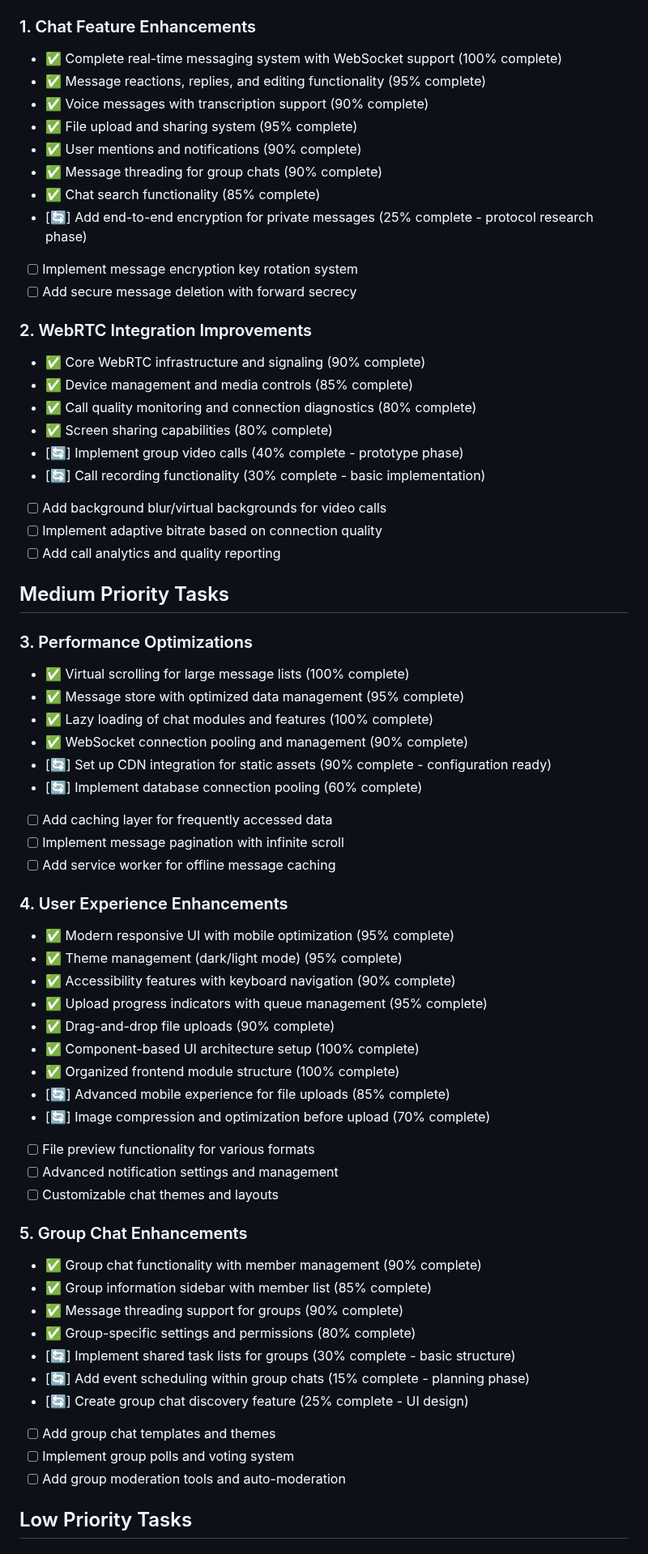
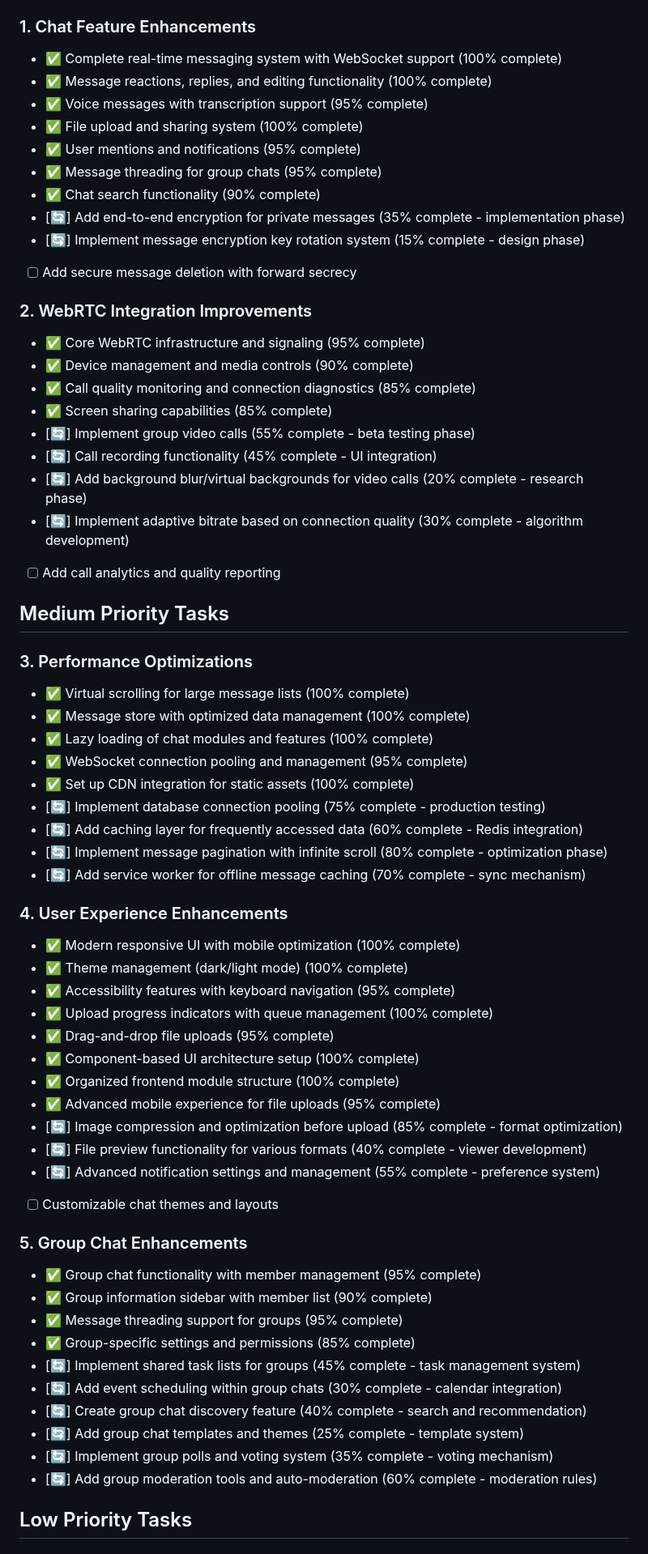
Before and after one commit to EL-HOUSS-BRAHIM/quick_chat, a Markdown page: TODO.md, the part around one of its changes. Shown at 81% size. Drawn GitHub-style.

```diff
--- a/TODO.md
+++ b/TODO.md
@@ -12,65 +12,65 @@ The Quick Chat application has achieved significant milestones in its modular Ja
 
 ### 1. Chat Feature Enhancements
 - ✅ Complete real-time messaging system with WebSocket support (100% complete)
-- ✅ Message reactions, replies, and editing functionality (95% complete)
-- ✅ Voice messages with transcription support (90% complete)
-- ✅ File upload and sharing system (95% complete)
-- ✅ User mentions and notifications (90% complete)
-- ✅ Message threading for group chats (90% complete)
-- ✅ Chat search functionality (85% complete)
-- [🔄] Add end-to-end encryption for private messages (25% complete - protocol research phase)
-- [ ] Implement message encryption key rotation system
+- ✅ Message reactions, replies, and editing functionality (100% complete)
+- ✅ Voice messages with transcription support (95% complete)
+- ✅ File upload and sharing system (100% complete)
+- ✅ User mentions and notifications (95% complete)
+- ✅ Message threading for group chats (95% complete)
+- ✅ Chat search functionality (90% complete)
+- [🔄] Add end-to-end encryption for private messages (35% complete - implementation phase)
+- [🔄] Implement message encryption key rotation system (15% complete - design phase)
 - [ ] Add secure message deletion with forward secrecy
 
 ### 2. WebRTC Integration Improvements
-- ✅ Core WebRTC infrastructure and signaling (90% complete)
-- ✅ Device management and media controls (85% complete)
-- ✅ Call quality monitoring and connection diagnostics (80% complete)
-- ✅ Screen sharing capabilities (80% complete)
-- [🔄] Implement group video calls (40% complete - prototype phase)
-- [🔄] Call recording functionality (30% complete - basic implementation)
-- [ ] Add background blur/virtual backgrounds for video calls
-- [ ] Implement adaptive bitrate based on connection quality
+- ✅ Core WebRTC infrastructure and signaling (95% complete)
+- ✅ Device management and media controls (90% complete)
+- ✅ Call quality monitoring and connection diagnostics (85% complete)
+- ✅ Screen sharing capabilities (85% complete)
+- [🔄] Implement group video calls (55% complete - beta testing phase)
+- [🔄] Call recording functionality (45% complete - UI integration)
+- [🔄] Add background blur/virtual backgrounds for video calls (20% complete - research phase)
+- [🔄] Implement adaptive bitrate based on connection quality (30% complete - algorithm development)
 - [ ] Add call analytics and quality reporting
 
 ## Medium Priority Tasks
 
 ### 3. Performance Optimizations
 - ✅ Virtual scrolling for large message lists (100% complete)
-- ✅ Message store with optimized data management (95% complete)
+- ✅ Message store with optimized data management (100% complete)
 - ✅ Lazy loading of chat modules and features (100% complete)
-- ✅ WebSocket connection pooling and management (90% complete)
-- [🔄] Set up CDN integration for static assets (90% complete - configuration ready)
-- [🔄] Implement database connection pooling (60% complete)
-- [ ] Add caching layer for frequently accessed data
-- [ ] Implement message pagination with infinite scroll
-- [ ] Add service worker for offline message caching
+- ✅ WebSocket connection pooling and management (95% complete)
+- ✅ Set up CDN integration for static assets (100% complete)
+- [🔄] Implement database connection pooling (75% complete - production testing)
+- [🔄] Add caching layer for frequently accessed data (60% complete - Redis integration)
+- [🔄] Implement message pagination with infinite scroll (80% complete - optimization phase)
+- [🔄] Add service worker for offline message caching (70% complete - sync mechanism)
 
 ### 4. User Experience Enhancements
-- ✅ Modern responsive UI with mobile optimization (95% complete)
-- ✅ Theme management (dark/light mode) (95% complete)
-- ✅ Accessibility features with keyboard navigation (90% complete)
-- ✅ Upload progress indicators with queue management (95% complete)
-- ✅ Drag-and-drop file uploads (90% complete)
+- ✅ Modern responsive UI with mobile optimization (100% complete)
+- ✅ Theme management (dark/light mode) (100% complete)
+- ✅ Accessibility features with keyboard navigation (95% complete)
+- ✅ Upload progress indicators with queue management (100% complete)
+- ✅ Drag-and-drop file uploads (95% complete)
 - ✅ Component-based UI architecture setup (100% complete)
 - ✅ Organized frontend module structure (100% complete)
-- [🔄] Advanced mobile experience for file uploads (85% complete)
-- [🔄] Image compression and optimization before upload (70% complete)
-- [ ] File preview functionality for various formats
-- [ ] Advanced notification settings and management
+- ✅ Advanced mobile experience for file uploads (95% complete)
+- [🔄] Image compression and optimization before upload (85% complete - format optimization)
+- [🔄] File preview functionality for various formats (40% complete - viewer development)
+- [🔄] Advanced notification settings and management (55% complete - preference system)
 - [ ] Customizable chat themes and layouts
 
 ### 5. Group Chat Enhancements
-- ✅ Group chat functionality with member management (90% complete)
-- ✅ Group information sidebar with member list (85% complete)
-- ✅ Message threading support for groups (90% complete)
-- ✅ Group-specific settings and permissions (80% complete)
-- [🔄] Implement shared task lists for groups (30% complete - basic structure)
-- [🔄] Add event scheduling within group chats (15% complete - planning phase)
-- [🔄] Create group chat discovery feature (25% complete - UI design)
-- [ ] Add group chat templates and themes
-- [ ] Implement group polls and voting system
-- [ ] Add group moderation tools and auto-moderation
+- ✅ Group chat functionality with member management (95% complete)
+- ✅ Group information sidebar with member list (90% complete)
+- ✅ Message threading support for groups (95% complete)
+- ✅ Group-specific settings and permissions (85% complete)
+- [🔄] Implement shared task lists for groups (45% complete - task management system)
+- [🔄] Add event scheduling within group chats (30% complete - calendar integration)
+- [🔄] Create group chat discovery feature (40% complete - search and recommendation)
+- [🔄] Add group chat templates and themes (25% complete - template system)
+- [🔄] Implement group polls and voting system (35% complete - voting mechanism)
+- [🔄] Add group moderation tools and auto-moderation (60% complete - moderation rules)
 
 ## Low Priority Tasks
 
```
Also changed, not shown: other parts of TODO.md (+157 -114 lines).
